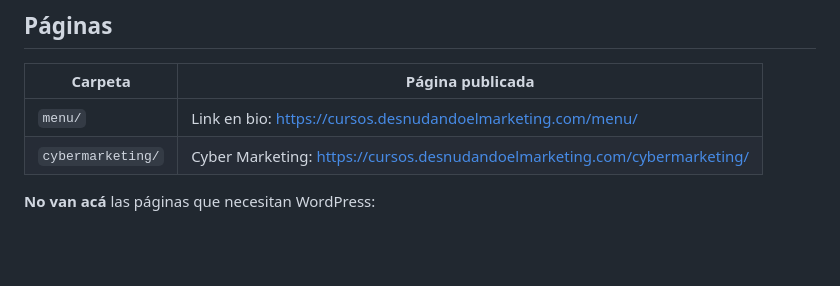
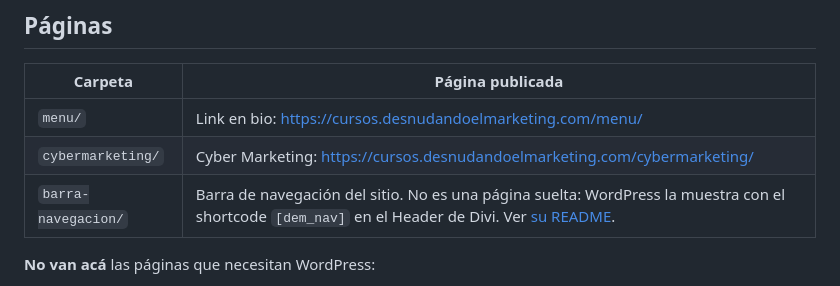
Before and after one commit to gustavonardi/paginas-cursos, a Markdown page: README.md, the part around the change. GitHub-like rendering; blank space fills up the shorter version.

Commit message:
README: sumar la barra de navegación a la lista
Co-Authored-By: Claude Opus 5.5 <noreply@anthropic.com>

```diff
--- a/README.md
+++ b/README.md
@@ -8,6 +8,7 @@ Todas las páginas que se publican **sin pasar por WordPress**, en un solo repo.
 |---|---|
 | `menu/` | Link en bio: https://cursos.desnudandoelmarketing.com/menu/ |
 | `cybermarketing/` | Cyber Marketing: https://cursos.desnudandoelmarketing.com/cybermarketing/ |
+| `barra-navegacion/` | Barra de navegación del sitio. No es una página suelta: WordPress la muestra con el shortcode `[dem_nav]` en el Header de Divi. Ver [su README](barra-navegacion/README.md). |
 
 **No van acá** las páginas que necesitan WordPress:
 - Hub Laboral (`gustavonardi/hub-laboral`): usa shortcode por la restricción de usuarios.
```
